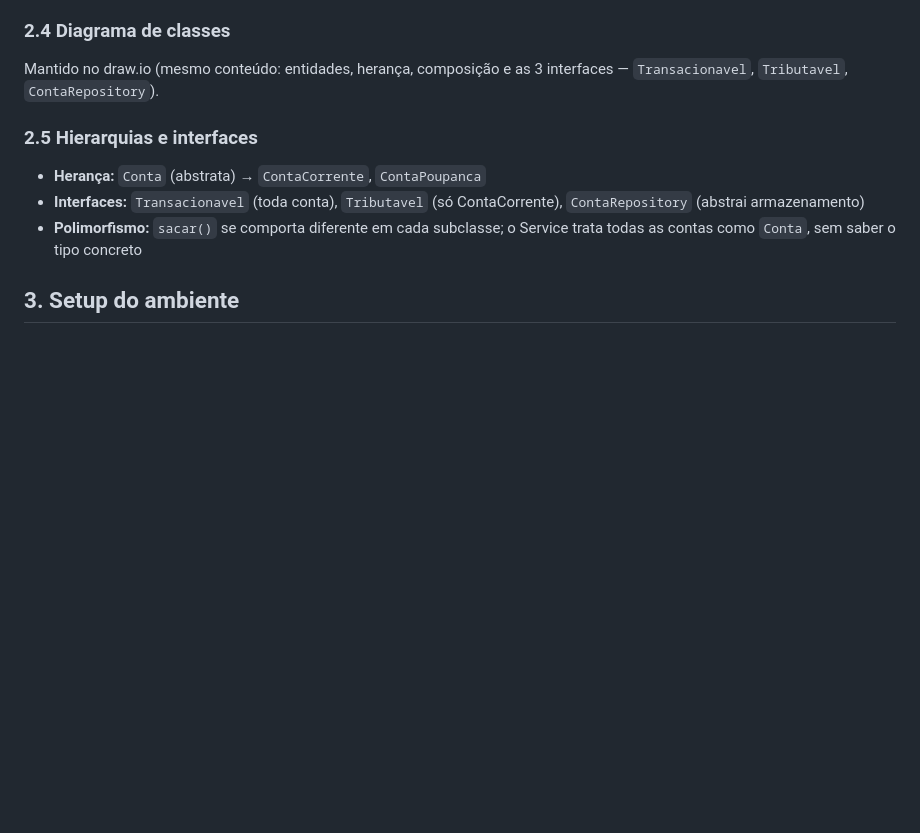
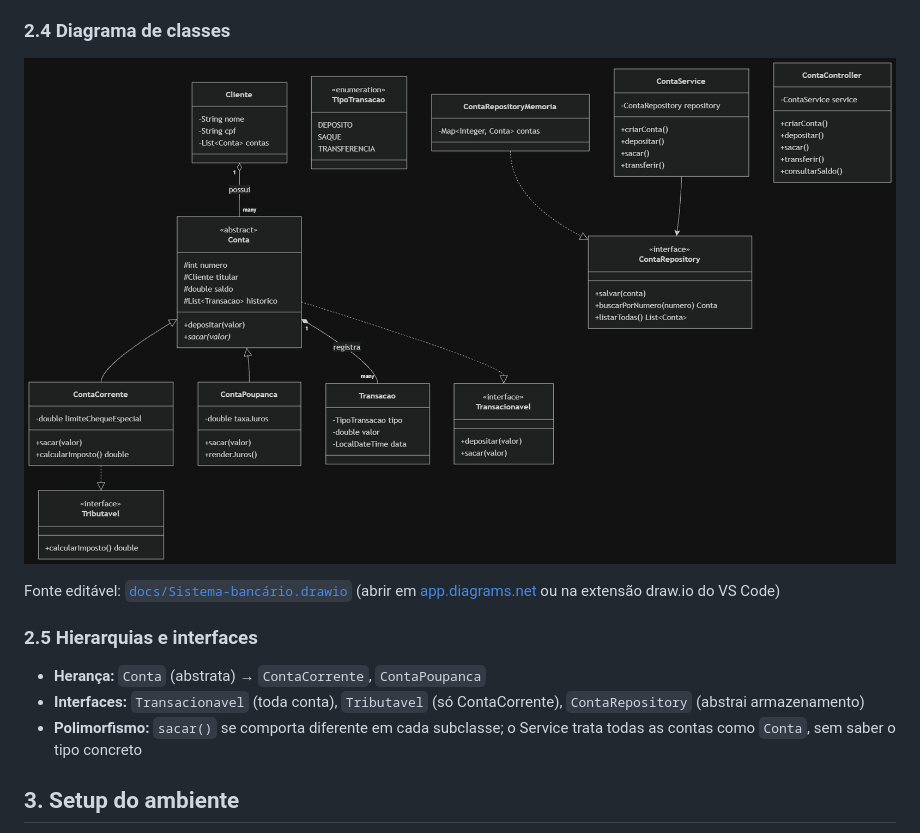
Before and after one commit to DevRaylan/portfolio-projects, a Markdown page: Sistema-bancário/DOCUMENTACAO.md, the part around the change. Drawn GitHub-style; pictures changed too: Sistema-bancário/docs/Sistema-bancário.drawio.png (added); blank space fills up the shorter version.

Commit message:
Add class diagram (draw.io)

```diff
--- a/Sistema-bancário/DOCUMENTACAO.md
+++ b/Sistema-bancário/DOCUMENTACAO.md
@@ -56,7 +56,9 @@ Cliente é criado junto com a conta (sem CRUD próprio).
 
 ### 2.4 Diagrama de classes
 
-Mantido no draw.io (mesmo conteúdo: entidades, herança, composição e as 3 interfaces — `Transacionavel`, `Tributavel`, `ContaRepository`).
+![Diagrama de classes](docs/Sistema-bancário.drawio.png)
+
+Fonte editável: [`docs/Sistema-bancário.drawio`](docs/Sistema-bancário.drawio) (abrir em [app.diagrams.net](https://app.diagrams.net) ou na extensão draw.io do VS Code)
 
 ### 2.5 Hierarquias e interfaces
 
```
Also changed, not shown: 1 other file.
